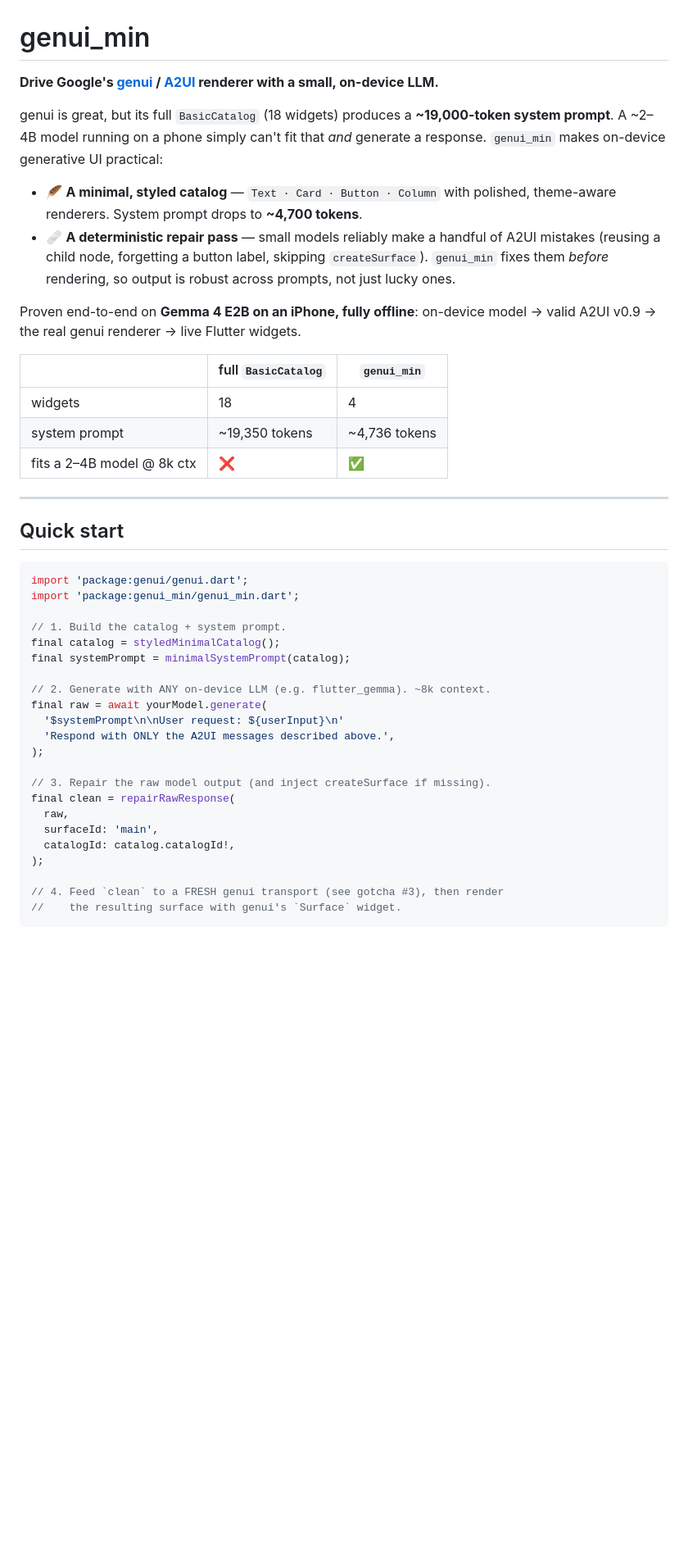
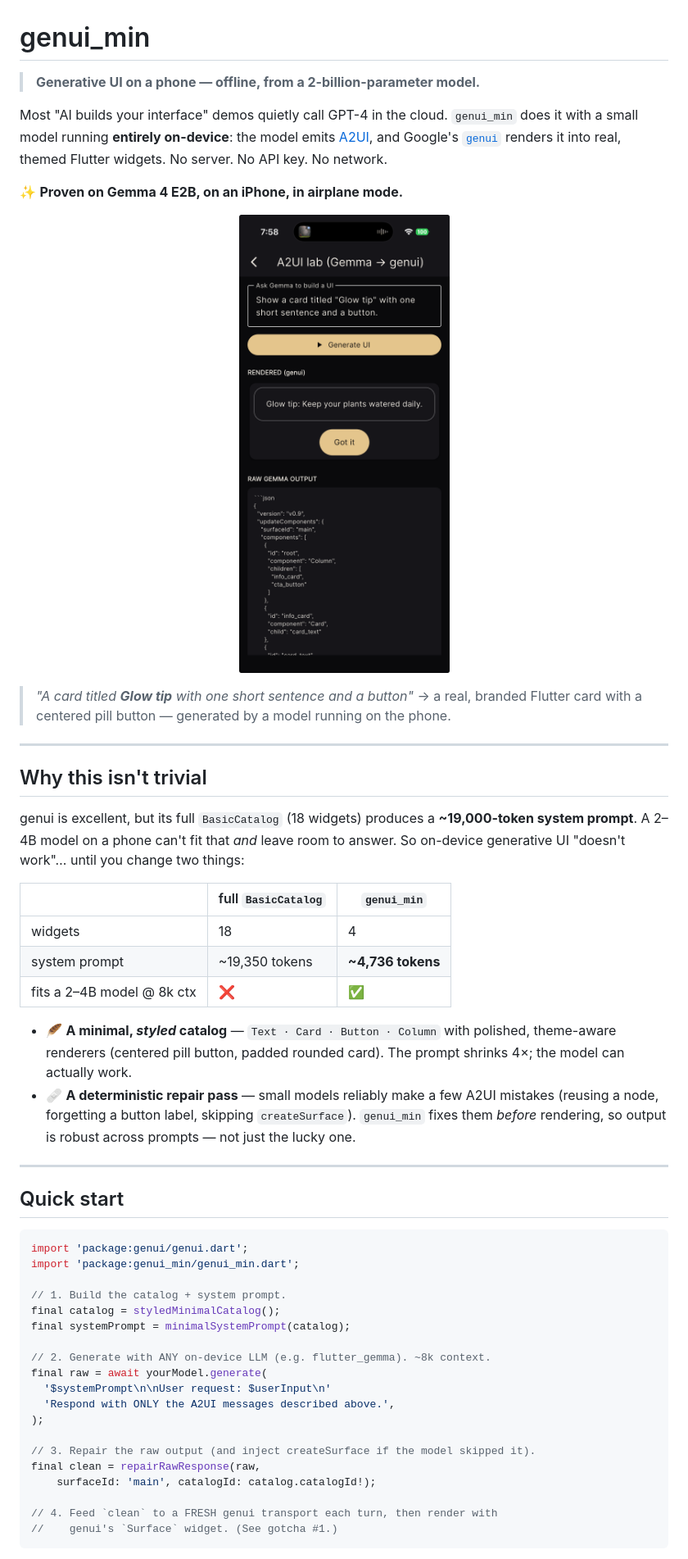
Before and after one commit to vildevev/genui_min, a Markdown page: README.md, the part around one of its changes. Shown at 82% size. Drawn GitHub-style; pictures changed too: docs/hero.png (added); blank space fills up the shorter version.

Commit message:
Punchier README + hero screenshot (on-device render)
Co-Authored-By: Claude Opus 4.8 (1M context) <noreply@anthropic.com>

````diff
--- a/README.md
+++ b/README.md
@@ -1,19 +1,31 @@
 # genui_min
 
-**Drive Google's [genui](https://pub.dev/packages/genui) / [A2UI](https://a2ui.org) renderer with a small, on-device LLM.**
+> **Generative UI on a phone — offline, from a 2-billion-parameter model.**
 
-genui is great, but its full `BasicCatalog` (18 widgets) produces a **~19,000-token system prompt**. A ~2–4B model running on a phone simply can't fit that *and* generate a response. `genui_min` makes on-device generative UI practical:
+Most "AI builds your interface" demos quietly call GPT-4 in the cloud. `genui_min` does it with a small model running **entirely on-device**: the model emits [A2UI](https://a2ui.org), and Google's [`genui`](https://pub.dev/packages/genui) renders it into real, themed Flutter widgets. No server. No API key. No network.
 
-- 🪶 **A minimal, styled catalog** — `Text · Card · Button · Column` with polished, theme-aware renderers. System prompt drops to **~4,700 tokens**.
-- 🩹 **A deterministic repair pass** — small models reliably make a handful of A2UI mistakes (reusing a child node, forgetting a button label, skipping `createSurface`). `genui_min` fixes them *before* rendering, so output is robust across prompts, not just lucky ones.
+✨ **Proven on Gemma 4 E2B, on an iPhone, in airplane mode.**
 
-Proven end-to-end on **Gemma 4 E2B on an iPhone, fully offline**: on-device model → valid A2UI v0.9 → the real genui renderer → live Flutter widgets.
+<p align="center">
+  <img src="docs/hero.png" alt="A prompt turned into a rendered Flutter card by an on-device LLM" width="320">
+</p>
 
-| | full `BasicCatalog` | `genui_min` |
+> _"A card titled **Glow tip** with one short sentence and a button"_ → a real, branded Flutter card with a centered pill button — generated by a model running on the phone.
+
+---
+
+## Why this isn't trivial
+
+genui is excellent, but its full `BasicCatalog` (18 widgets) produces a **~19,000-token system prompt**. A 2–4B model on a phone can't fit that *and* leave room to answer. So on-device generative UI "doesn't work"… until you change two things:
+
+| | full `BasicCatalog` | **`genui_min`** |
 |---|---|---|
 | widgets | 18 | 4 |
-| system prompt | ~19,350 tokens | ~4,736 tokens |
+| system prompt | ~19,350 tokens | **~4,736 tokens** |
 | fits a 2–4B model @ 8k ctx | ❌ | ✅ |
+
+- 🪶 **A minimal, *styled* catalog** — `Text · Card · Button · Column` with polished, theme-aware renderers (centered pill button, padded rounded card). The prompt shrinks 4×; the model can actually work.
+- 🩹 **A deterministic repair pass** — small models reliably make a few A2UI mistakes (reusing a node, forgetting a button label, skipping `createSurface`). `genui_min` fixes them *before* rendering, so output is robust across prompts — not just the lucky one.
 
 ---
 
@@ -29,18 +41,15 @@ final systemPrompt = minimalSystemPrompt(catalog);
 
 // 2. Generate with ANY on-device LLM (e.g. flutter_gemma). ~8k context.
 final raw = await yourModel.generate(
-  '$systemPrompt\n\nUser request: ${userInput}\n'
+  '$systemPrompt\n\nUser request: $userInput\n'
   'Respond with ONLY the A2UI messages described above.',
 );
 
-// 3. Repair the raw model output (and inject createSurface if missing).
-final clean = repairRawResponse(
-  raw,
-  surfaceId: 'main',
-  catalogId: catalog.catalogId!,
-);
+// 3. Repair the raw output (and inject createSurface if the model skipped it).
+final clean = repairRawResponse(raw,
+    surfaceId: 'main', catalogId: catalog.catalogId!);
 
-// 4. Feed `clean` to a FRESH genui transport (see gotcha #3), then render
-//    the resulting surface with genui's `Surface` widget.
+// 4. Feed `clean` to a FRESH genui transport each turn, then render with
+//    genui's `Surface` widget. (See gotcha #1.)
 ```
 
````
Also changed, not shown: other parts of README.md (+21 -32 lines).
